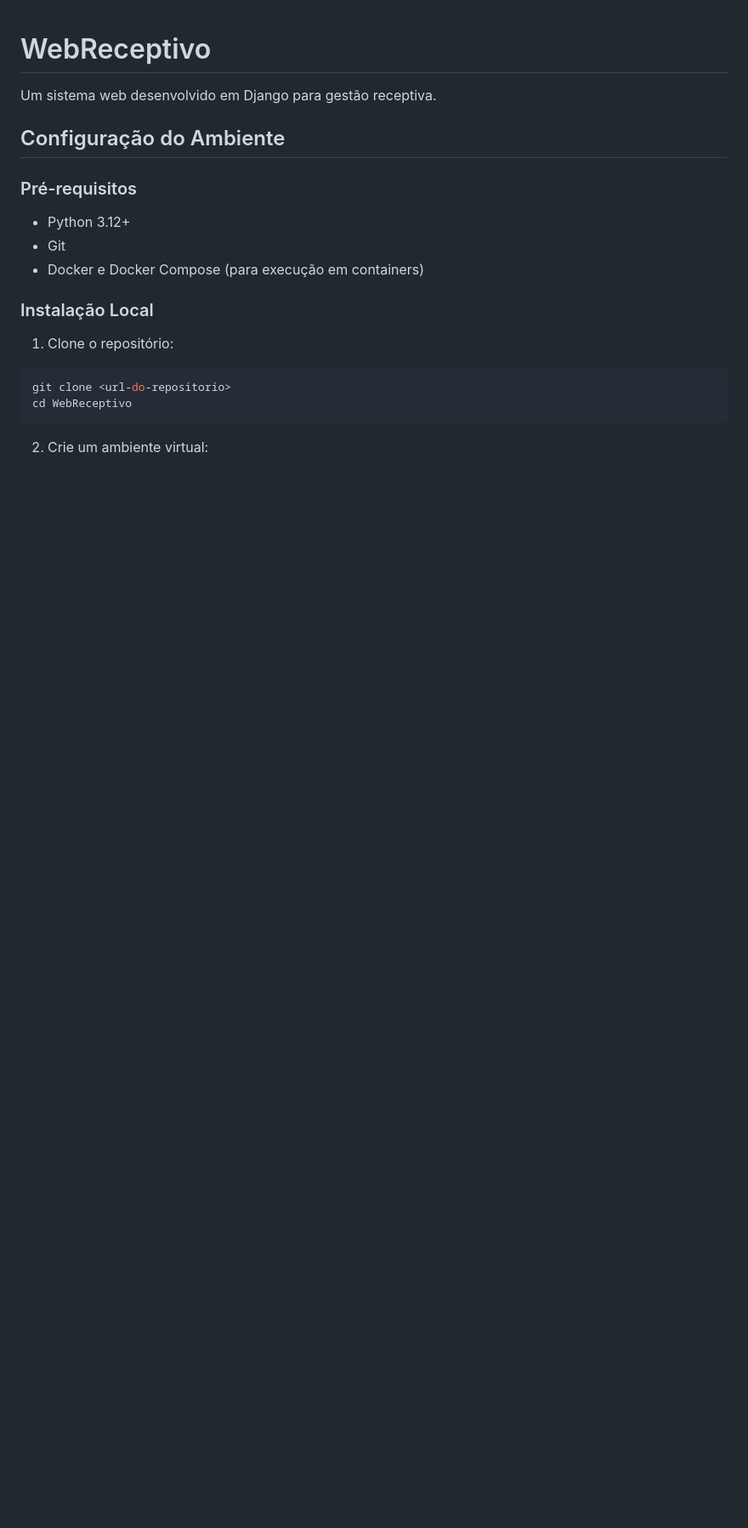
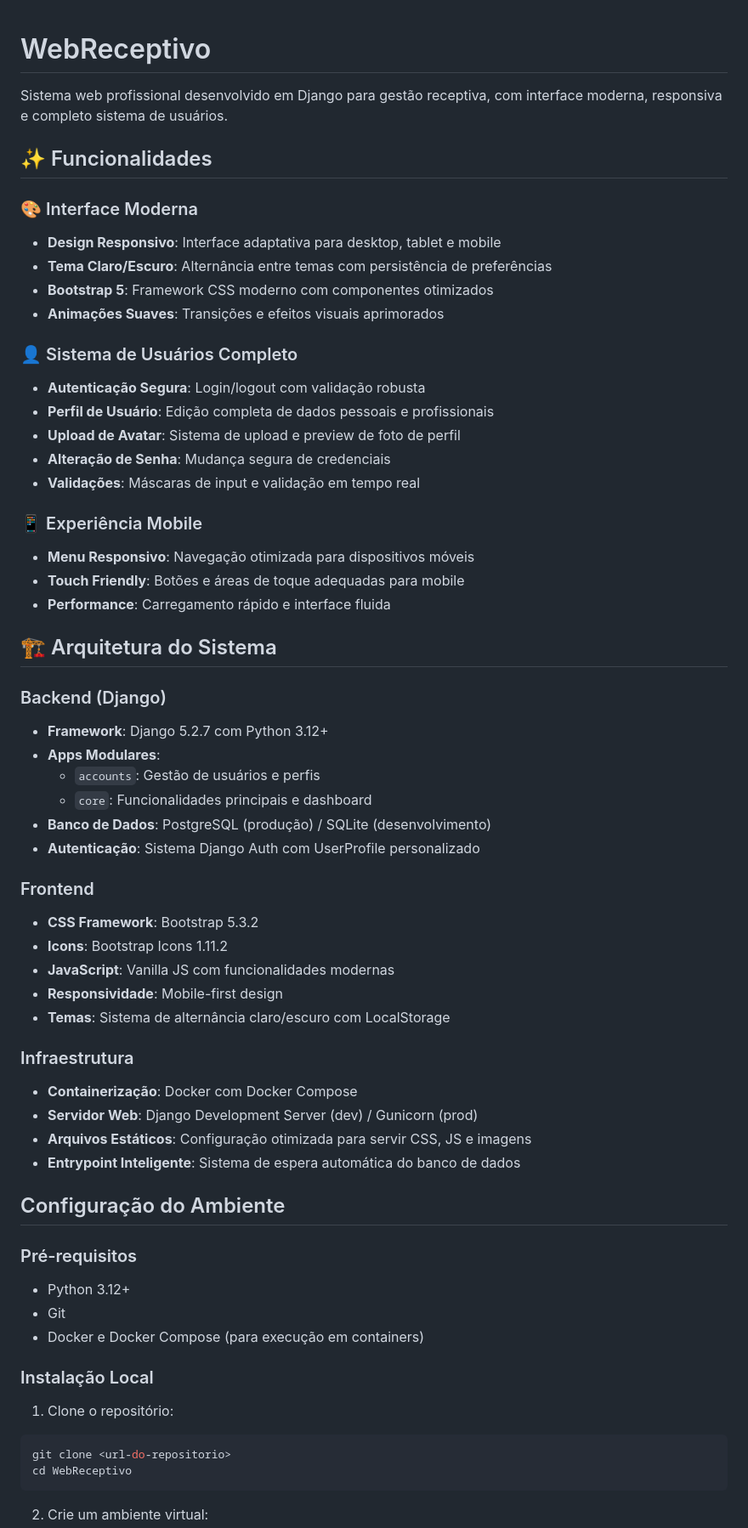
Before and after one commit to download2t/webReceptivo, a Markdown page: README.md, the part around one of its changes. Shown at 85% size. Drawn GitHub-style; blank space fills up the shorter version.

```diff
--- a/README.md
+++ b/README.md
@@ -1,6 +1,49 @@
 # WebReceptivo
 
-Um sistema web desenvolvido em Django para gestão receptiva.
+Sistema web profissional desenvolvido em Django para gestão receptiva, com interface moderna, responsiva e completo sistema de usuários.
+
+## ✨ Funcionalidades
+
+### 🎨 Interface Moderna
+- **Design Responsivo**: Interface adaptativa para desktop, tablet e mobile
+- **Tema Claro/Escuro**: Alternância entre temas com persistência de preferências
+- **Bootstrap 5**: Framework CSS moderno com componentes otimizados
+- **Animações Suaves**: Transições e efeitos visuais aprimorados
+
+### 👤 Sistema de Usuários Completo
+- **Autenticação Segura**: Login/logout com validação robusta
+- **Perfil de Usuário**: Edição completa de dados pessoais e profissionais
+- **Upload de Avatar**: Sistema de upload e preview de foto de perfil
+- **Alteração de Senha**: Mudança segura de credenciais
+- **Validações**: Máscaras de input e validação em tempo real
+
+### 📱 Experiência Mobile
+- **Menu Responsivo**: Navegação otimizada para dispositivos móveis
+- **Touch Friendly**: Botões e áreas de toque adequadas para mobile
+- **Performance**: Carregamento rápido e interface fluida
+
+## 🏗️ Arquitetura do Sistema
+
+### Backend (Django)
+- **Framework**: Django 5.2.7 com Python 3.12+
+- **Apps Modulares**:
+  - `accounts`: Gestão de usuários e perfis
+  - `core`: Funcionalidades principais e dashboard
+- **Banco de Dados**: PostgreSQL (produção) / SQLite (desenvolvimento)
+- **Autenticação**: Sistema Django Auth com UserProfile personalizado
+
+### Frontend
+- **CSS Framework**: Bootstrap 5.3.2
+- **Icons**: Bootstrap Icons 1.11.2
+- **JavaScript**: Vanilla JS com funcionalidades modernas
+- **Responsividade**: Mobile-first design
+- **Temas**: Sistema de alternância claro/escuro com LocalStorage
+
+### Infraestrutura
+- **Containerização**: Docker com Docker Compose
+- **Servidor Web**: Django Development Server (dev) / Gunicorn (prod)
+- **Arquivos Estáticos**: Configuração otimizada para servir CSS, JS e imagens
+- **Entrypoint Inteligente**: Sistema de espera automática do banco de dados
 
 ## Configuração do Ambiente
 
```
Also changed, not shown: other parts of README.md (+50 -0 lines).
